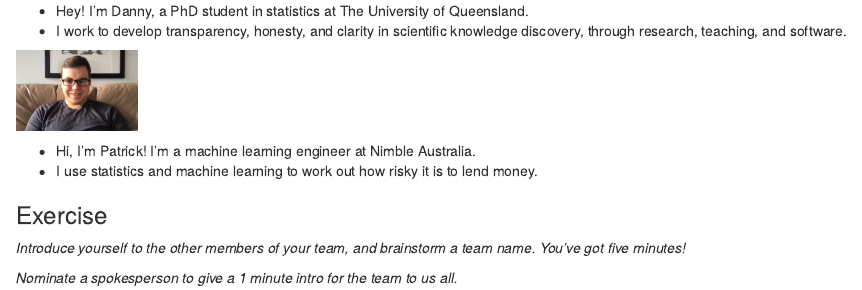
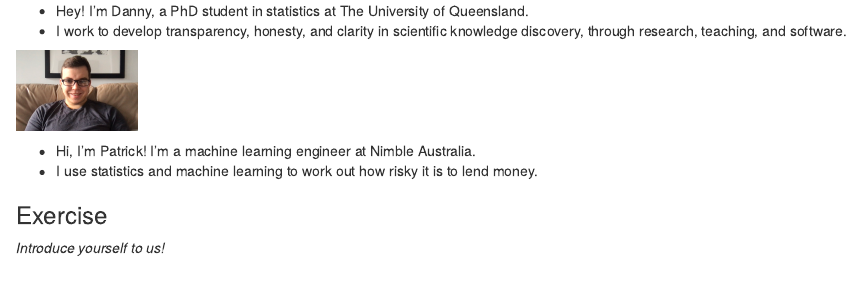
Before and after one commit to StatSocAus/ecssc2021-hs, an R Markdown document (01-welcome.Rmd): the page in a window 1100 px wide, from 620 px down. Rendered offline with R 4.5, knitr and Pandoc, with nearby package versions.

Commit message:
update 01 exercise

```diff
--- a/01-welcome.Rmd
+++ b/01-welcome.Rmd
@@ -32,6 +32,4 @@ Hey math boffins, welcome to the coding with R class! Let me introduce you to ou
 
 ### Exercise
 
-*Introduce yourself to the other members of your team, and brainstorm a team name. You've got five minutes!*
-
-*Nominate a spokesperson to give a 1 minute intro for the team to us all.*
+*Introduce yourself to us!*
```
